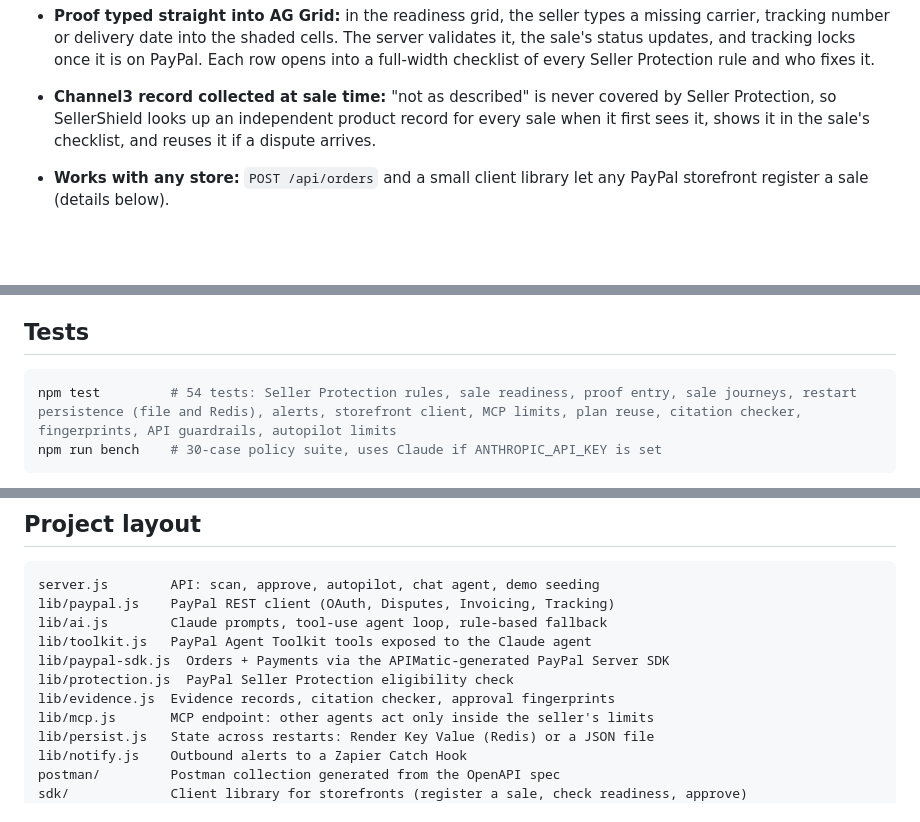
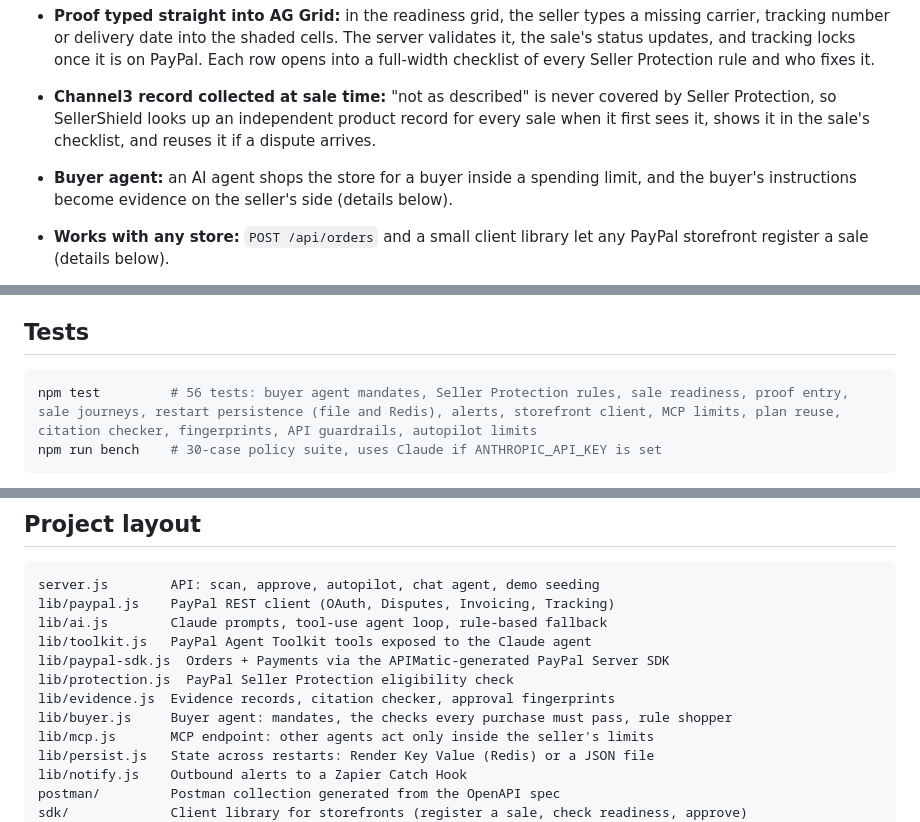
Before and after one commit to mahak867/sellershield, a Markdown page: README.md, 3 parts joined by grey strips. Drawn GitHub-style; blank space fills up the shorter version.

````diff
--- a/README.md
+++ b/README.md
@@ -76,6 +76,7 @@ One autopilot policy and one audit log cover all of it. A small seller doesn't w
 - **Postman collection:** `postman/sellershield.postman_collection.json`, generated from the OpenAPI spec (`npm run postman`).
 - **Proof typed straight into AG Grid:** in the readiness grid, the seller types a missing carrier, tracking number or delivery date into the shaded cells. The server validates it, the sale's status updates, and tracking locks once it is on PayPal. Each row opens into a full-width checklist of every Seller Protection rule and who fixes it.
 - **Channel3 record collected at sale time:** "not as described" is never covered by Seller Protection, so SellerShield looks up an independent product record for every sale when it first sees it, shows it in the sale's checklist, and reuses it if a dispute arrives.
+- **Buyer agent:** an AI agent shops the store for a buyer inside a spending limit, and the buyer's instructions become evidence on the seller's side (details below).
 - **Works with any store:** `POST /api/orders` and a small client library let any PayPal storefront register a sale (details below).
 - **Audit log names the PayPal API** each action used, such as `Disputes: provide-evidence` or `Orders v2: track`.
 - **One click to make sales ready:** the readiness grid has a button that sends tracking to PayPal for every sale the agent can fix. Each upload is an agent proposal approved by its fingerprint.
@@ -231,7 +249,7 @@ PayPal's API doesn't let a seller create a dispute, but a sandbox buyer can open
 ## Tests
 
 ```bash
-npm test         # 54 tests: Seller Protection rules, sale readiness, proof entry, sale journeys, restart persistence (file and Redis), alerts, storefront client, MCP limits, plan reuse, citation checker, fingerprints, API guardrails, autopilot limits
+npm test         # 56 tests: buyer agent mandates, Seller Protection rules, sale readiness, proof entry, sale journeys, restart persistence (file and Redis), alerts, storefront client, MCP limits, plan reuse, citation checker, fingerprints, API guardrails, autopilot limits
 npm run bench    # 30-case policy suite, uses Claude if ANTHROPIC_API_KEY is set
 ```
 
@@ -301,6 +319,7 @@ lib/toolkit.js   PayPal Agent Toolkit tools exposed to the Claude agent
 lib/paypal-sdk.js  Orders + Payments via the APIMatic-generated PayPal Server SDK
 lib/protection.js  PayPal Seller Protection eligibility check
 lib/evidence.js  Evidence records, citation checker, approval fingerprints
+lib/buyer.js     Buyer agent: mandates, the checks every purchase must pass, rule shopper
 lib/mcp.js       MCP endpoint: other agents act only inside the seller's limits
 lib/persist.js   State across restarts: Render Key Value (Redis) or a JSON file
 lib/notify.js    Outbound alerts to a Zapier Catch Hook
````
Also changed, not shown: other parts of README.md (+17 -0 lines), SUBMISSION.md (+3 -2 lines), docs/screenshots/8-buyer-agent.png (added), 15 other files.
